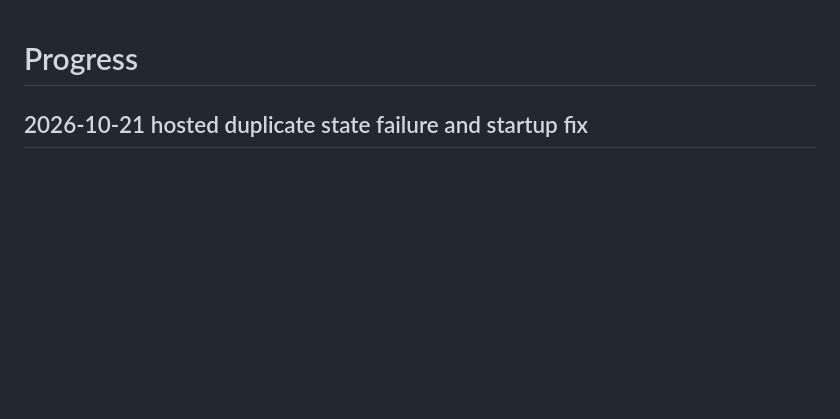
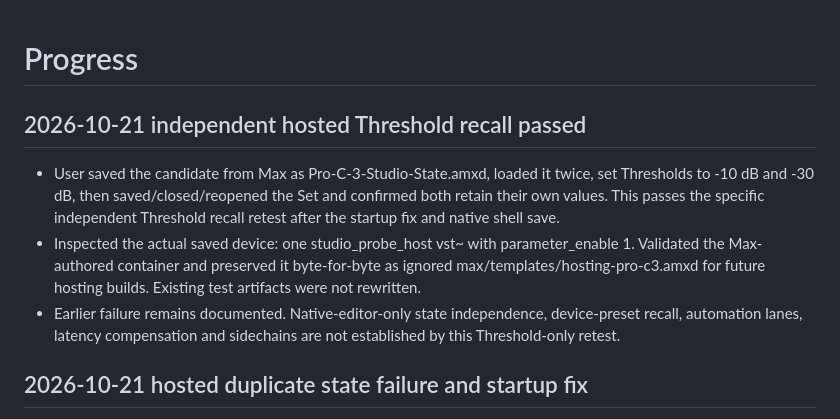
Before and after one commit to xxnoodl/ableton_device_vst_wrapper, a Markdown page: docs/progress.md, the part around the change. GitHub-like rendering; blank space fills up the shorter version.

Commit message:
note independent hosted recall

```diff
--- a/docs/progress.md
+++ b/docs/progress.md
@@ -1,4 +1,10 @@
 # Progress
+
+## 2026-10-21 independent hosted Threshold recall passed
+
+- User saved the candidate from Max as Pro-C-3-Studio-State.amxd, loaded it twice, set Thresholds to -10 dB and -30 dB, then saved/closed/reopened the Set and confirmed both retain their own values. This passes the specific independent Threshold recall retest after the startup fix and native shell save.
+- Inspected the actual saved device: one studio_probe_host vst~ with parameter_enable 1. Validated the Max-authored container and preserved it byte-for-byte as ignored max/templates/hosting-pro-c3.amxd for future hosting builds. Existing test artifacts were not rewritten.
+- Earlier failure remains documented. Native-editor-only state independence, device-preset recall, automation lanes, latency compensation and sidechains are not established by this Threshold-only retest.
 
 ## 2026-10-21 hosted duplicate state failure and startup fix
 
```
Also changed, not shown: docs/plugin-hosting.md (+3 -1 lines), docs/testing.md (+2 -0 lines).
